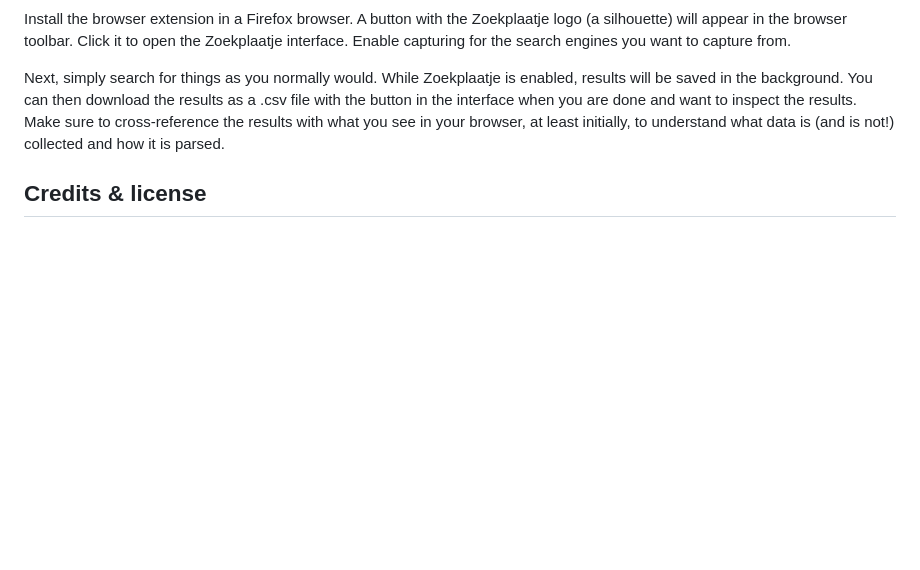
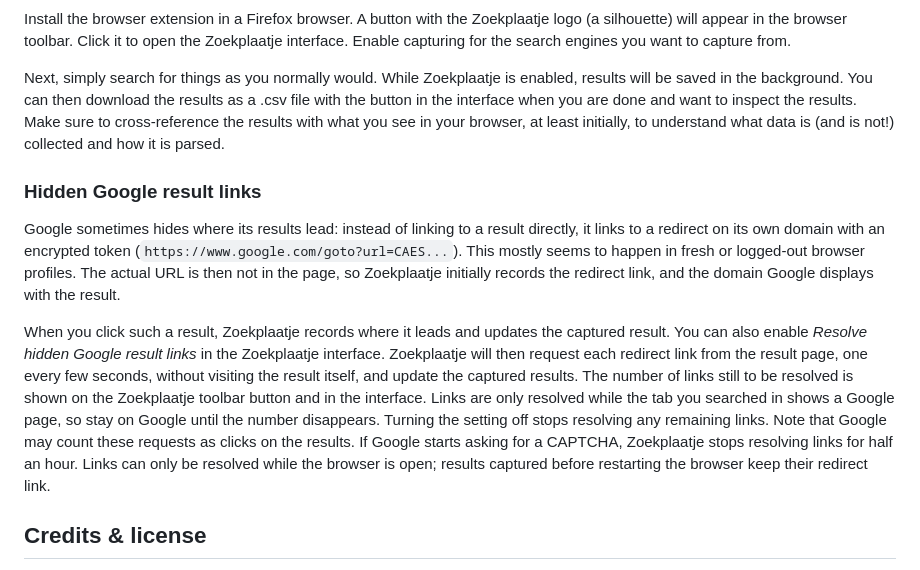
Before and after one commit to digitalmethodsinitiative/zoekplaatje, a Markdown page: README.md, the part around the change. Rendered like a GitHub page; blank space fills up the shorter version.

```diff
--- a/README.md
+++ b/README.md
@@ -41,6 +41,22 @@ background. You can then download the results as a .csv file with the button in
 want to inspect the results. Make sure to cross-reference the results with what you see in your browser, at least
 initially, to understand what data is (and is not!) collected and how it is parsed.
 
+### Hidden Google result links
+Google sometimes hides where its results lead: instead of linking to a result directly, it links to a redirect on its
+own domain with an encrypted token (`https://www.google.com/goto?url=CAES...`). This mostly seems to happen in fresh or
+logged-out browser profiles. The actual URL is then not in the page, so Zoekplaatje initially records the redirect link,
+and the domain Google displays with the result.
+
+When you click such a result, Zoekplaatje records where it leads and updates the captured result. You can also enable
+*Resolve hidden Google result links* in the Zoekplaatje interface. Zoekplaatje will then request each redirect link from
+the result page, one every few seconds, without visiting the result itself, and update the captured results. The number
+of links still to be resolved is shown on the Zoekplaatje toolbar button and in the interface. Links are only resolved
+while the tab you searched in shows a Google page, so stay on Google until the number disappears. Turning the setting off
+stops resolving any remaining links. Note that
+Google may count these requests as clicks on the results. If Google starts asking for a CAPTCHA, Zoekplaatje stops
+resolving links for half an hour. Links can only be resolved while the browser is open; results captured before
+restarting the browser keep their redirect link.
+
 ## Credits & license
 Zoekplaatje was developed by Stijn Peeters for the [Digital Methods Initiative](https://digitalmethods.net) and is
 licensed under the Mozilla Public License, 2.0. Refer to the LICENSE file for more information.  It is heavily based on
```
